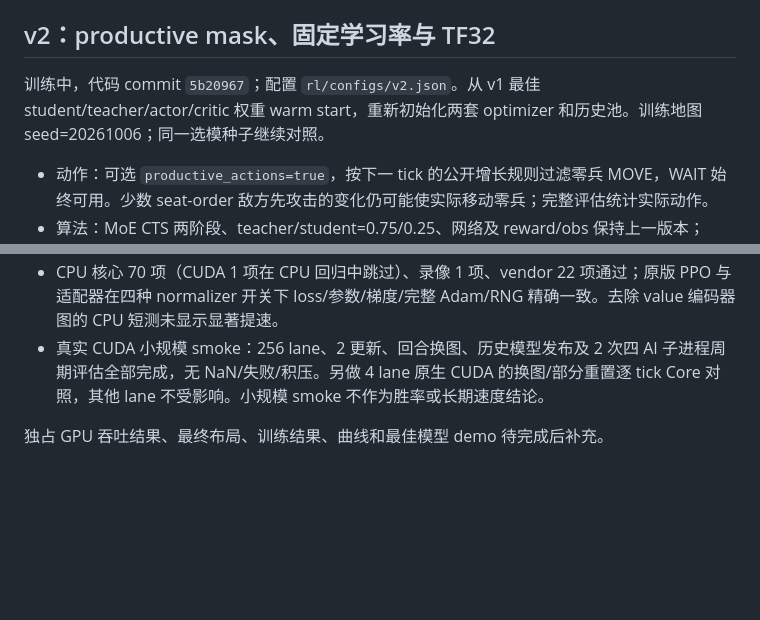
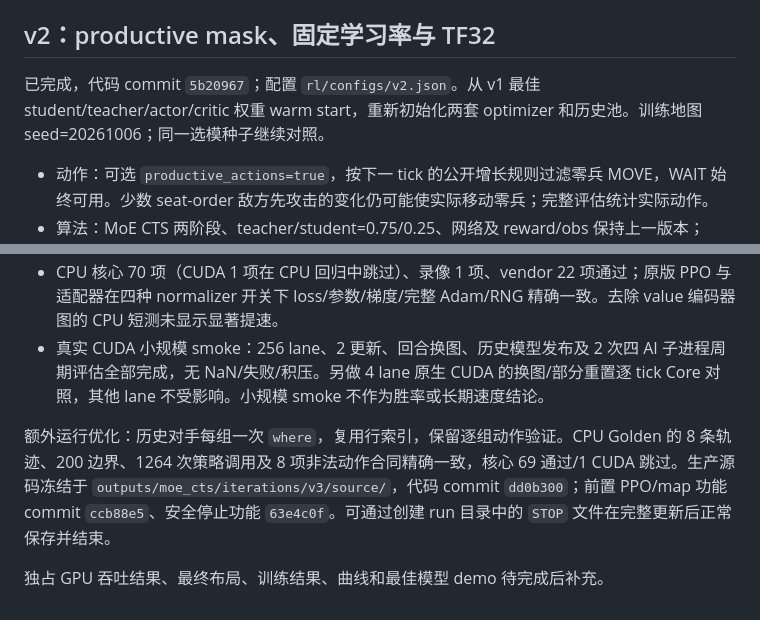
Before and after one commit to wertyuilife2/generals-rl, a Markdown page: doc/rl_train_log.md, 2 parts joined by grey strips. GitHub-like rendering; blank space fills up the shorter version.

```diff
--- a/doc/rl_train_log.md
+++ b/doc/rl_train_log.md
@@ -51,7 +51,7 @@ TensorBoard：`outputs/moe_cts/iterations/v1/train/`；完整训练摘要 `train
 
 ## v2：productive mask、固定学习率与 TF32
 
-训练中，代码 commit `5b20967`；配置 `rl/configs/v2.json`。从 v1 最佳 student/teacher/actor/critic 权重 warm start，重新初始化两套 optimizer 和历史池。训练地图 seed=20261006；同一选模种子继续对照。
+已完成，代码 commit `5b20967`；配置 `rl/configs/v2.json`。从 v1 最佳 student/teacher/actor/critic 权重 warm start，重新初始化两套 optimizer 和历史池。训练地图 seed=20261006；同一选模种子继续对照。
 
 - 动作：可选 `productive_actions=true`，按下一 tick 的公开增长规则过滤零兵 MOVE，WAIT 始终可用。少数 seat-order 敌方先攻击的变化仍可能使实际移动零兵；完整评估统计实际动作。
 - 算法：MoE CTS 两阶段、teacher/student=0.75/0.25、网络及 reward/obs 保持上一版本；main LR 固定 1e-4，student LR 3e-4。
@@ -73,4 +92,6 @@ TensorBoard：`outputs/moe_cts/iterations/v1/train/`；完整训练摘要 `train
 - CPU 核心 70 项（CUDA 1 项在 CPU 回归中跳过）、录像 1 项、vendor 22 项通过；原版 PPO 与适配器在四种 normalizer 开关下 loss/参数/梯度/完整 Adam/RNG 精确一致。去除 value 编码器图的 CPU 短测未显示显著提速。
 - 真实 CUDA 小规模 smoke：256 lane、2 更新、回合换图、历史模型发布及 2 次四 AI 子进程周期评估全部完成，无 NaN/失败/积压。另做 4 lane 原生 CUDA 的换图/部分重置逐 tick Core 对照，其他 lane 不受影响。小规模 smoke 不作为胜率或长期速度结论。
 
+额外运行优化：历史对手每组一次 `where`，复用行索引，保留逐组动作验证。CPU Golden 的 8 条轨迹、200 边界、1264 次策略调用及 8 项非法动作合同精确一致，核心 69 通过/1 CUDA 跳过。生产源码冻结于 `outputs/moe_cts/iterations/v3/source/`，代码 commit `dd0b300`；前置 PPO/map 功能 commit `ccb88e5`、安全停止功能 `63e4c0f`。可通过创建 run 目录中的 `STOP` 文件在完整更新后正常保存并结束。
+
 独占 GPU 吞吐结果、最终布局、训练结果、曲线和最佳模型 demo 待完成后补充。
```
Also changed, not shown: other parts of doc/rl_train_log.md (+21 -2 lines), doc/rl_train_figures/v2.png (added).
